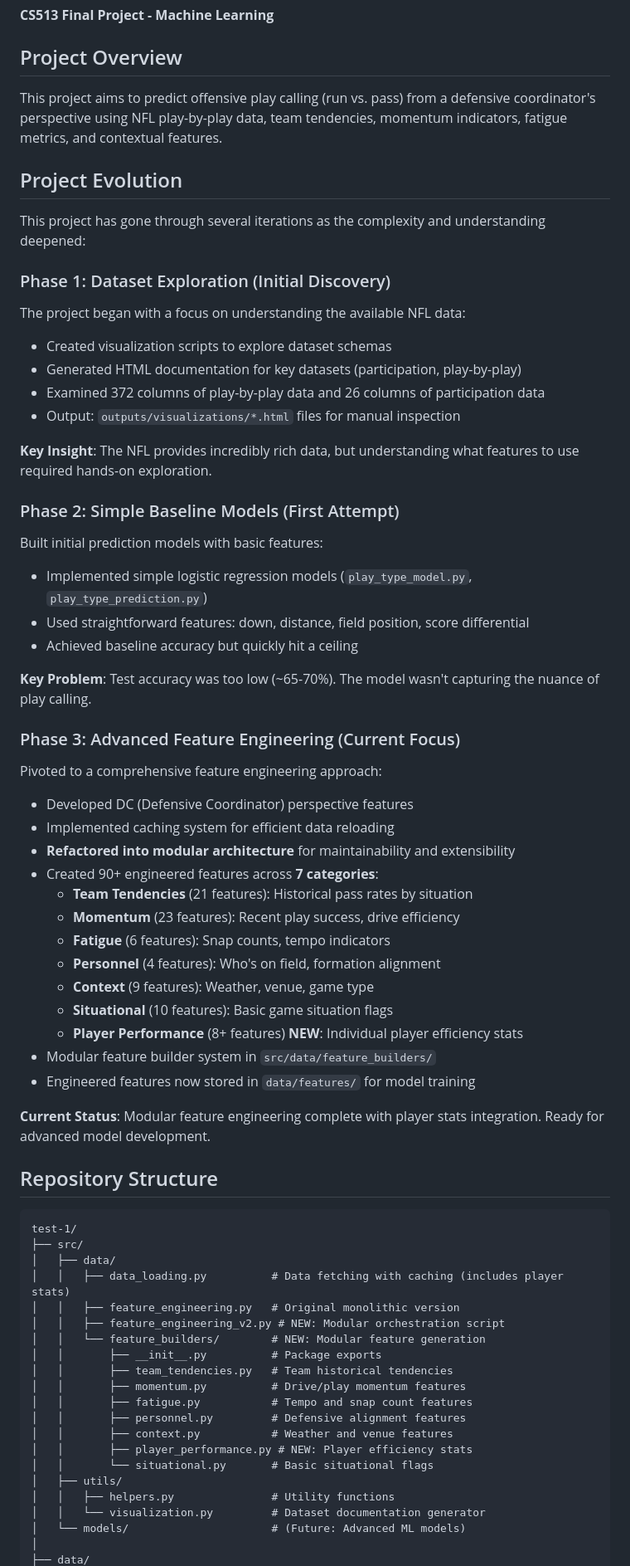
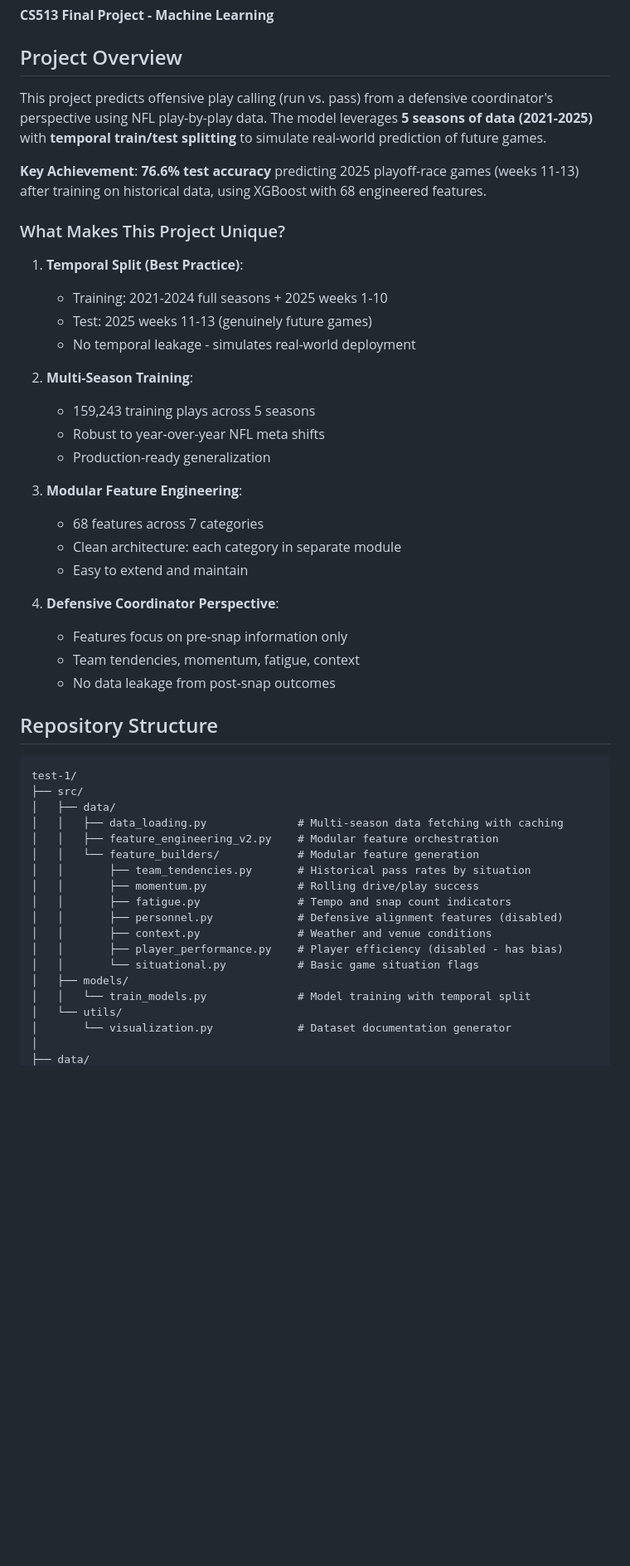
Before and after one commit to noahyohannes23/CS513-final-project, a Markdown page: README.md, the part around the change printed below. Shown: that part at 83% size. Rendered like a GitHub page; blank space fills up the shorter version.

```diff
--- a/README.md
+++ b/README.md
@@ -4,46 +4,31 @@
 
 ## Project Overview
 
-This project aims to predict offensive play calling (run vs. pass) from a defensive coordinator's perspective using NFL play-by-play data, team tendencies, momentum indicators, fatigue metrics, and contextual features.
+This project predicts offensive play calling (run vs. pass) from a defensive coordinator's perspective using NFL play-by-play data. The model leverages **5 seasons of data (2021-2025)** with **temporal train/test splitting** to simulate real-world prediction of future games.
 
-## Project Evolution
+**Key Achievement**: **76.6% test accuracy** predicting 2025 playoff-race games (weeks 11-13) after training on historical data, using XGBoost with 68 engineered features.
 
-This project has gone through several iterations as the complexity and understanding deepened:
+### What Makes This Project Unique?
 
-### Phase 1: Dataset Exploration (Initial Discovery)
-The project began with a focus on understanding the available NFL data:
-- Created visualization scripts to explore dataset schemas
-- Generated HTML documentation for key datasets (participation, play-by-play)
-- Examined 372 columns of play-by-play data and 26 columns of participation data
-- Output: `outputs/visualizations/*.html` files for manual inspection
+1. **Temporal Split (Best Practice)**:
+   - Training: 2021-2024 full seasons + 2025 weeks 1-10
+   - Test: 2025 weeks 11-13 (genuinely future games)
+   - No temporal leakage - simulates real-world deployment
 
-**Key Insight**: The NFL provides incredibly rich data, but understanding what features to use required hands-on exploration.
+2. **Multi-Season Training**:
+   - 159,243 training plays across 5 seasons
+   - Robust to year-over-year NFL meta shifts
+   - Production-ready generalization
 
-### Phase 2: Simple Baseline Models (First Attempt)
-Built initial prediction models with basic features:
-- Implemented simple logistic regression models (`play_type_model.py`, `play_type_prediction.py`)
-- Used straightforward features: down, distance, field position, score differential
-- Achieved baseline accuracy but quickly hit a ceiling
+3. **Modular Feature Engineering**:
+   - 68 features across 7 categories
+   - Clean architecture: each category in separate module
+   - Easy to extend and maintain
 
-**Key Problem**: Test accuracy was too low (~65-70%). The model wasn't capturing the nuance of play calling.
-
-### Phase 3: Advanced Feature Engineering (Current Focus)
-Pivoted to a comprehensive feature engineering approach:
-- Developed DC (Defensive Coordinator) perspective features
-- Implemented caching system for efficient data reloading
-- **Refactored into modular architecture** for maintainability and extensibility
-- Created 90+ engineered features across **7 categories**:
-  - **Team Tendencies** (21 features): Historical pass rates by situation
-  - **Momentum** (23 features): Recent play success, drive efficiency
-  - **Fatigue** (6 features): Snap counts, tempo indicators
-  - **Personnel** (4 features): Who's on field, formation alignment
-  - **Context** (9 features): Weather, venue, game type
-  - **Situational** (10 features): Basic game situation flags
-  - **Player Performance** (8+ features) **NEW**: Individual player efficiency stats
-- Modular feature builder system in `src/data/feature_builders/`
-- Engineered features now stored in `data/features/` for model training
-
-**Current Status**: Modular feature engineering complete with player stats integration. Ready for advanced model development.
+4. **Defensive Coordinator Perspective**:
+   - Features focus on pre-snap information only
+   - Team tendencies, momentum, fatigue, context
+   - No data leakage from post-snap outcomes
 
 ## Repository Structure
 
@@ -51,21 +36,19 @@ Pivoted to a comprehensive feature engineering approach:
 test-1/
 ├── src/
 │   ├── data/
-│   │   ├── data_loading.py          # Data fetching with caching (includes player stats)
-│   │   ├── feature_engineering.py   # Original monolithic version
-│   │   ├── feature_engineering_v2.py # NEW: Modular orchestration script
-│   │   └── feature_builders/        # NEW: Modular feature generation
-│   │       ├── __init__.py          # Package exports
-│   │       ├── team_tendencies.py   # Team historical tendencies
-│   │       ├── momentum.py          # Drive/play momentum features
-│   │       ├── fatigue.py           # Tempo and snap count features
-│   │       ├── personnel.py         # Defensive alignment features
-│   │       ├── context.py           # Weather and venue features
-│   │       ├── player_performance.py # NEW: Player efficiency stats
-│   │       └── situational.py       # Basic situational flags
-│   ├── utils/
-│   │   ├── helpers.py               # Utility functions
-│   │   └── visualization.py         # Dataset documentation generator
-│   └── models/                      # (Future: Advanced ML models)
+│   │   ├── data_loading.py              # Multi-season data fetching with caching
+│   │   ├── feature_engineering_v2.py    # Modular feature orchestration
+│   │   └── feature_builders/            # Modular feature generation
+│   │       ├── team_tendencies.py       # Historical pass rates by situation
+│   │       ├── momentum.py              # Rolling drive/play success
+│   │       ├── fatigue.py               # Tempo and snap count indicators
+│   │       ├── personnel.py             # Defensive alignment features (disabled)
+│   │       ├── context.py               # Weather and venue conditions
+│   │       ├── player_performance.py    # Player efficiency (disabled - has bias)
+│   │       └── situational.py           # Basic game situation flags
+│   ├── models/
+│   │   └── train_models.py              # Model training with temporal split
+│   └── utils/
+│       └── visualization.py             # Dataset documentation generator
 │
 ├── data/
```
Also changed, not shown: other parts of README.md (+194 -176 lines), TEMPORAL_SPLIT_IMPLEMENTATION.md (+0 -1 lines).
